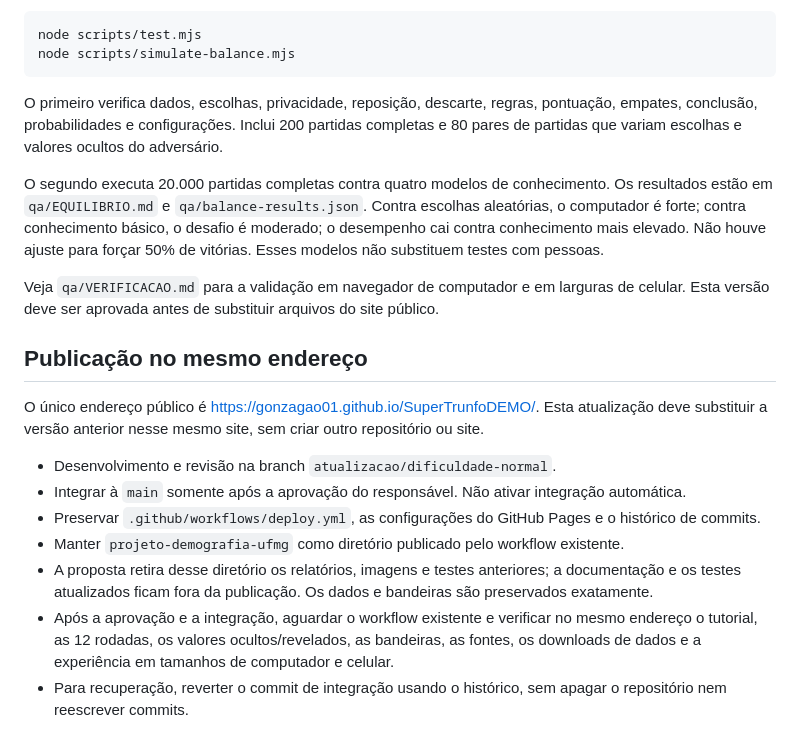
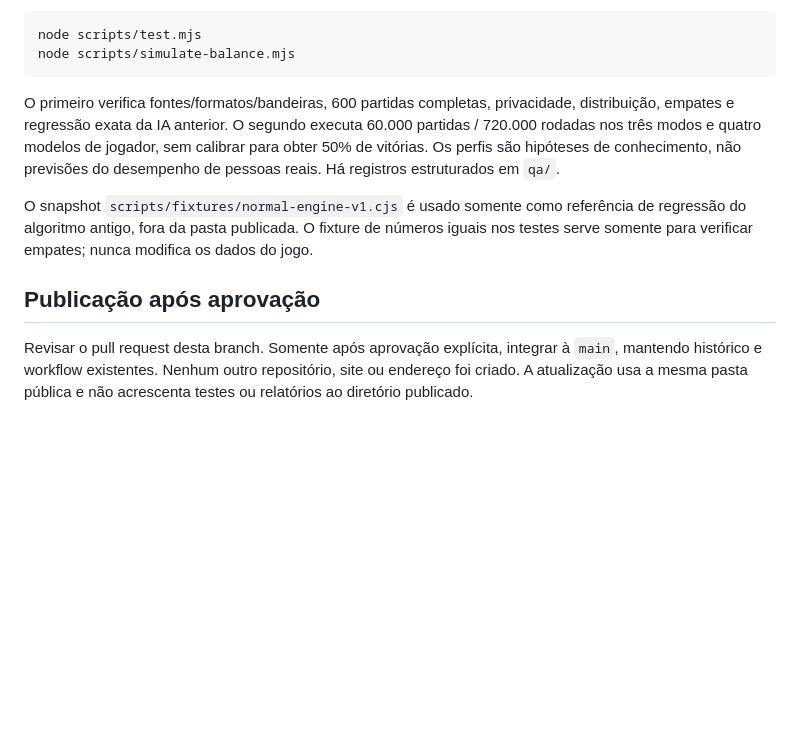
Before and after one commit to gonzagao01/SuperTrunfoDEMO, a Markdown page: README.md, the part around one of its changes. Drawn GitHub-style; blank space fills up the shorter version.

````diff
--- a/README.md
+++ b/README.md
@@ -53,20 +61,10 @@ node scripts/test.mjs
 node scripts/simulate-balance.mjs
 ```
 
-O primeiro verifica dados, escolhas, privacidade, reposição, descarte, regras, pontuação, empates, conclusão, probabilidades e configurações. Inclui 200 partidas completas e 80 pares de partidas que variam escolhas e valores ocultos do adversário.
+O primeiro verifica fontes/formatos/bandeiras, 600 partidas completas, privacidade, distribuição, empates e regressão exata da IA anterior. O segundo executa 60.000 partidas / 720.000 rodadas nos três modos e quatro modelos de jogador, sem calibrar para obter 50% de vitórias. Os perfis são hipóteses de conhecimento, não previsões do desempenho de pessoas reais. Há registros estruturados em `qa/`.
 
-O segundo executa 20.000 partidas completas contra quatro modelos de conhecimento. Os resultados estão em `qa/EQUILIBRIO.md` e `qa/balance-results.json`. Contra escolhas aleatórias, o computador é forte; contra conhecimento básico, o desafio é moderado; o desempenho cai contra conhecimento mais elevado. Não houve ajuste para forçar 50% de vitórias. Esses modelos não substituem testes com pessoas.
+O snapshot `scripts/fixtures/normal-engine-v1.cjs` é usado somente como referência de regressão do algoritmo antigo, fora da pasta publicada. O fixture de números iguais nos testes serve somente para verificar empates; nunca modifica os dados do jogo.
 
-Veja `qa/VERIFICACAO.md` para a validação em navegador de computador e em larguras de celular. Esta versão deve ser aprovada antes de substituir arquivos do site público.
+## Publicação após aprovação
 
-## Publicação no mesmo endereço
-
-O único endereço público é https://gonzagao01.github.io/SuperTrunfoDEMO/. Esta atualização deve substituir a versão anterior nesse mesmo site, sem criar outro repositório ou site.
-
-- Desenvolvimento e revisão na branch `atualizacao/dificuldade-normal`.
-- Integrar à `main` somente após a aprovação do responsável. Não ativar integração automática.
-- Preservar `.github/workflows/deploy.yml`, as configurações do GitHub Pages e o histórico de commits.
-- Manter `projeto-demografia-ufmg` como diretório publicado pelo workflow existente.
-- A proposta retira desse diretório os relatórios, imagens e testes anteriores; a documentação e os testes atualizados ficam fora da publicação. Os dados e bandeiras são preservados exatamente.
-- Após a aprovação e a integração, aguardar o workflow existente e verificar no mesmo endereço o tutorial, as 12 rodadas, os valores ocultos/revelados, as bandeiras, as fontes, os downloads de dados e a experiência em tamanhos de computador e celular.
-- Para recuperação, reverter o commit de integração usando o histórico, sem apagar o repositório nem reescrever commits.
+Revisar o pull request desta branch. Somente após aprovação explícita, integrar à `main`, mantendo histórico e workflow existentes. Nenhum outro repositório, site ou endereço foi criado. A atualização usa a mesma pasta pública e não acrescenta testes ou relatórios ao diretório publicado.
````
Also changed, not shown: other parts of README.md (+38 -30 lines).
